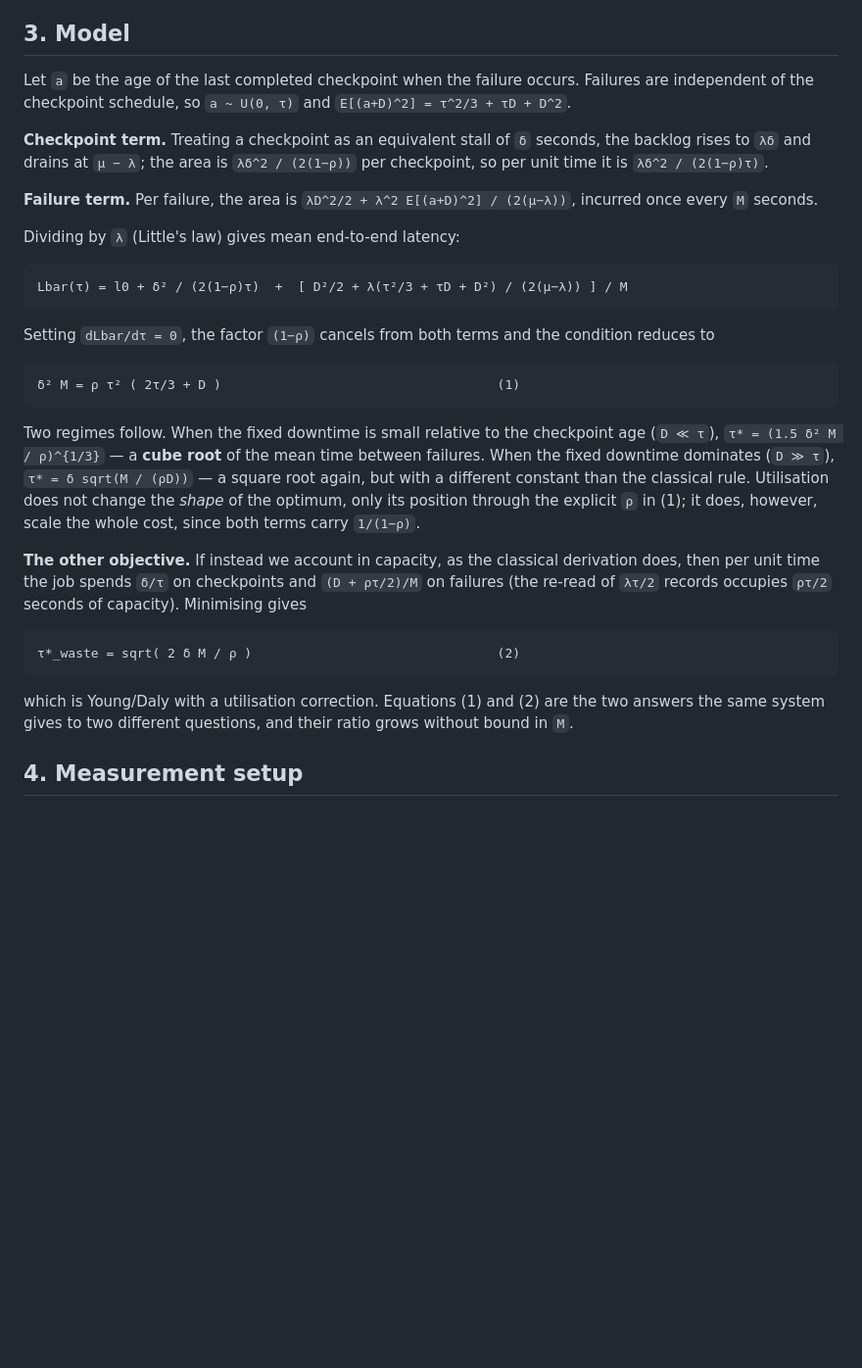
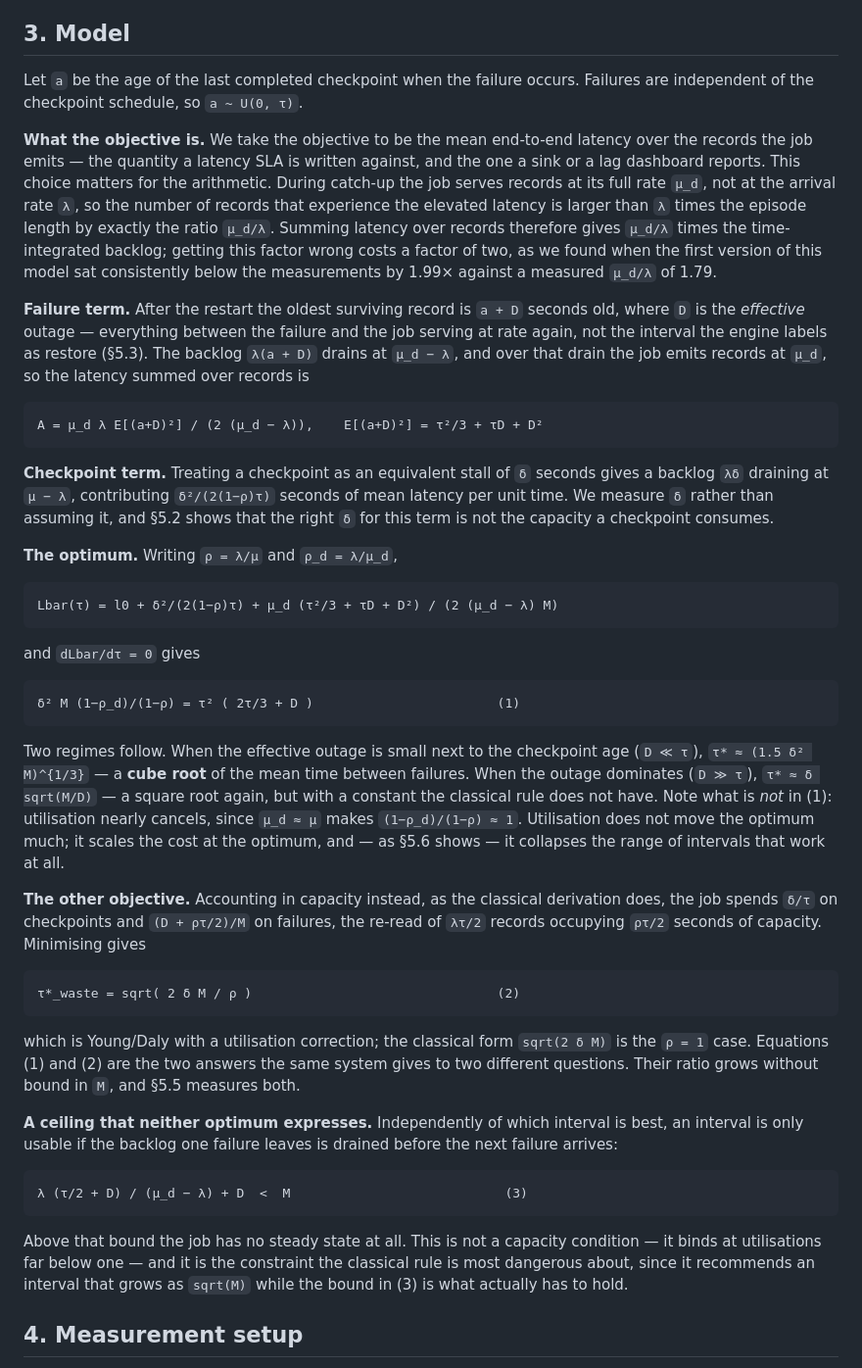
Before and after one commit to Anyangta/Study_Journal, a Markdown page: ICNGC_2차논문/paper_draft_en.md, the part around the change. Shown at 98% size. Drawn GitHub-style; blank space fills up the shorter version.

Commit message:
2026-09-06_모델절-레코드가중형태로-재작성
Co-Authored-By: Claude Opus 5 <noreply@anthropic.com>

````diff
--- a/ICNGC_2차논문/paper_draft_en.md
+++ b/ICNGC_2차논문/paper_draft_en.md
@@ -124,49 +124,80 @@ job an amount that grows quadratically with how stale its last checkpoint was.
 ## 3. Model
 
 Let `a` be the age of the last completed checkpoint when the failure occurs.
-Failures are independent of the checkpoint schedule, so `a ~ U(0, τ)` and
-`E[(a+D)^2] = τ^2/3 + τD + D^2`.
+Failures are independent of the checkpoint schedule, so `a ~ U(0, τ)`.
 
-**Checkpoint term.** Treating a checkpoint as an equivalent stall of `δ` seconds,
-the backlog rises to `λδ` and drains at `μ − λ`; the area is
-`λδ^2 / (2(1−ρ))` per checkpoint, so per unit time it is `λδ^2 / (2(1−ρ)τ)`.
+**What the objective is.** We take the objective to be the mean end-to-end
+latency over the records the job emits — the quantity a latency SLA is written
+against, and the one a sink or a lag dashboard reports. This choice matters for
+the arithmetic. During catch-up the job serves records at its full rate `μ_d`,
+not at the arrival rate `λ`, so the number of records that experience the
+elevated latency is larger than `λ` times the episode length by exactly the ratio
+`μ_d/λ`. Summing latency over records therefore gives `μ_d/λ` times the
+time-integrated backlog; getting this factor wrong costs a factor of two, as we
+found when the first version of this model sat consistently below the
+measurements by 1.99× against a measured `μ_d/λ` of 1.79.
 
-**Failure term.** Per failure, the area is
-`λD^2/2 + λ^2 E[(a+D)^2] / (2(μ−λ))`, incurred once every `M` seconds.
-
-Dividing by `λ` (Little's law) gives mean end-to-end latency:
+**Failure term.** After the restart the oldest surviving record is `a + D` seconds
+old, where `D` is the *effective* outage — everything between the failure and the
+job serving at rate again, not the interval the engine labels as restore (§5.3).
+The backlog `λ(a + D)` drains at `μ_d − λ`, and over that drain the job emits
+records at `μ_d`, so the latency summed over records is
 
 ```
-Lbar(τ) = l0 + δ² / (2(1−ρ)τ)  +  [ D²/2 + λ(τ²/3 + τD + D²) / (2(μ−λ)) ] / M
+A = μ_d λ E[(a+D)²] / (2 (μ_d − λ)),    E[(a+D)²] = τ²/3 + τD + D²
 ```
 
-Setting `dLbar/dτ = 0`, the factor `(1−ρ)` cancels from both terms and the
-condition reduces to
+**Checkpoint term.** Treating a checkpoint as an equivalent stall of `δ` seconds
+gives a backlog `λδ` draining at `μ − λ`, contributing `δ²/(2(1−ρ)τ)` seconds of
+mean latency per unit time. We measure `δ` rather than assuming it, and §5.2
+shows that the right `δ` for this term is not the capacity a checkpoint consumes.
+
+**The optimum.** Writing `ρ = λ/μ` and `ρ_d = λ/μ_d`,
 
 ```
-δ² M = ρ τ² ( 2τ/3 + D )                                    (1)
+Lbar(τ) = l0 + δ²/(2(1−ρ)τ) + μ_d (τ²/3 + τD + D²) / (2 (μ_d − λ) M)
 ```
 
-Two regimes follow. When the fixed downtime is small relative to the checkpoint
-age (`D ≪ τ`), `τ* = (1.5 δ² M / ρ)^{1/3}` — a **cube root** of the mean time
-between failures. When the fixed downtime dominates (`D ≫ τ`),
-`τ* = δ sqrt(M / (ρD))` — a square root again, but with a different constant than
-the classical rule. Utilisation does not change the *shape* of the optimum, only
-its position through the explicit `ρ` in (1); it does, however, scale the whole
-cost, since both terms carry `1/(1−ρ)`.
+and `dLbar/dτ = 0` gives
 
-**The other objective.** If instead we account in capacity, as the classical
-derivation does, then per unit time the job spends `δ/τ` on checkpoints and
-`(D + ρτ/2)/M` on failures (the re-read of `λτ/2` records occupies `ρτ/2`
-seconds of capacity). Minimising gives
+```
+δ² M (1−ρ_d)/(1−ρ) = τ² ( 2τ/3 + D )                        (1)
+```
+
+Two regimes follow. When the effective outage is small next to the checkpoint age
+(`D ≪ τ`), `τ* ≈ (1.5 δ² M)^{1/3}` — a **cube root** of the mean time between
+failures. When the outage dominates (`D ≫ τ`), `τ* ≈ δ sqrt(M/D)` — a square root
+again, but with a constant the classical rule does not have. Note what is *not*
+in (1): utilisation nearly cancels, since `μ_d ≈ μ` makes `(1−ρ_d)/(1−ρ) ≈ 1`.
+Utilisation does not move the optimum much; it scales the cost at the optimum,
+and — as §5.6 shows — it collapses the range of intervals that work at all.
+
+**The other objective.** Accounting in capacity instead, as the classical
+derivation does, the job spends `δ/τ` on checkpoints and `(D + ρτ/2)/M` on
+failures, the re-read of `λτ/2` records occupying `ρτ/2` seconds of capacity.
+Minimising gives
 
 ```
 τ*_waste = sqrt( 2 δ M / ρ )                                (2)
 ```
 
-which is Young/Daly with a utilisation correction. Equations (1) and (2) are the
-two answers the same system gives to two different questions, and their ratio
-grows without bound in `M`.
+which is Young/Daly with a utilisation correction; the classical form
+`sqrt(2 δ M)` is the `ρ = 1` case. Equations (1) and (2) are the two answers the
+same system gives to two different questions. Their ratio grows without bound in
+`M`, and §5.5 measures both.
+
+**A ceiling that neither optimum expresses.** Independently of which interval is
+best, an interval is only usable if the backlog one failure leaves is drained
+before the next failure arrives:
+
+```
+λ (τ/2 + D) / (μ_d − λ) + D  <  M                            (3)
+```
+
+Above that bound the job has no steady state at all. This is not a capacity
+condition — it binds at utilisations far below one — and it is the constraint the
+classical rule is most dangerous about, since it recommends an interval that
+grows as `sqrt(M)` while the bound in (3) is what actually has to hold.
 
 ## 4. Measurement setup
 
````
